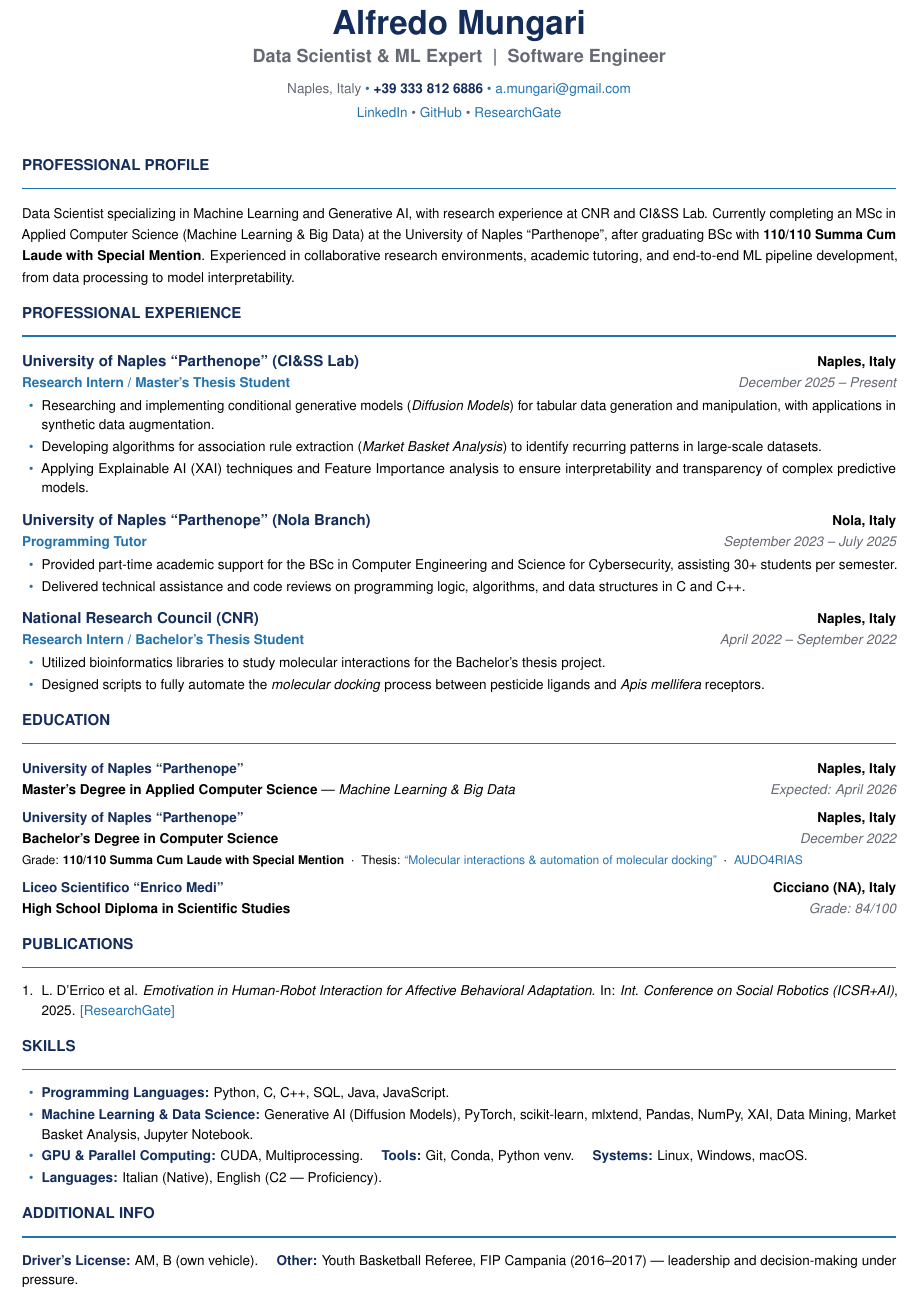
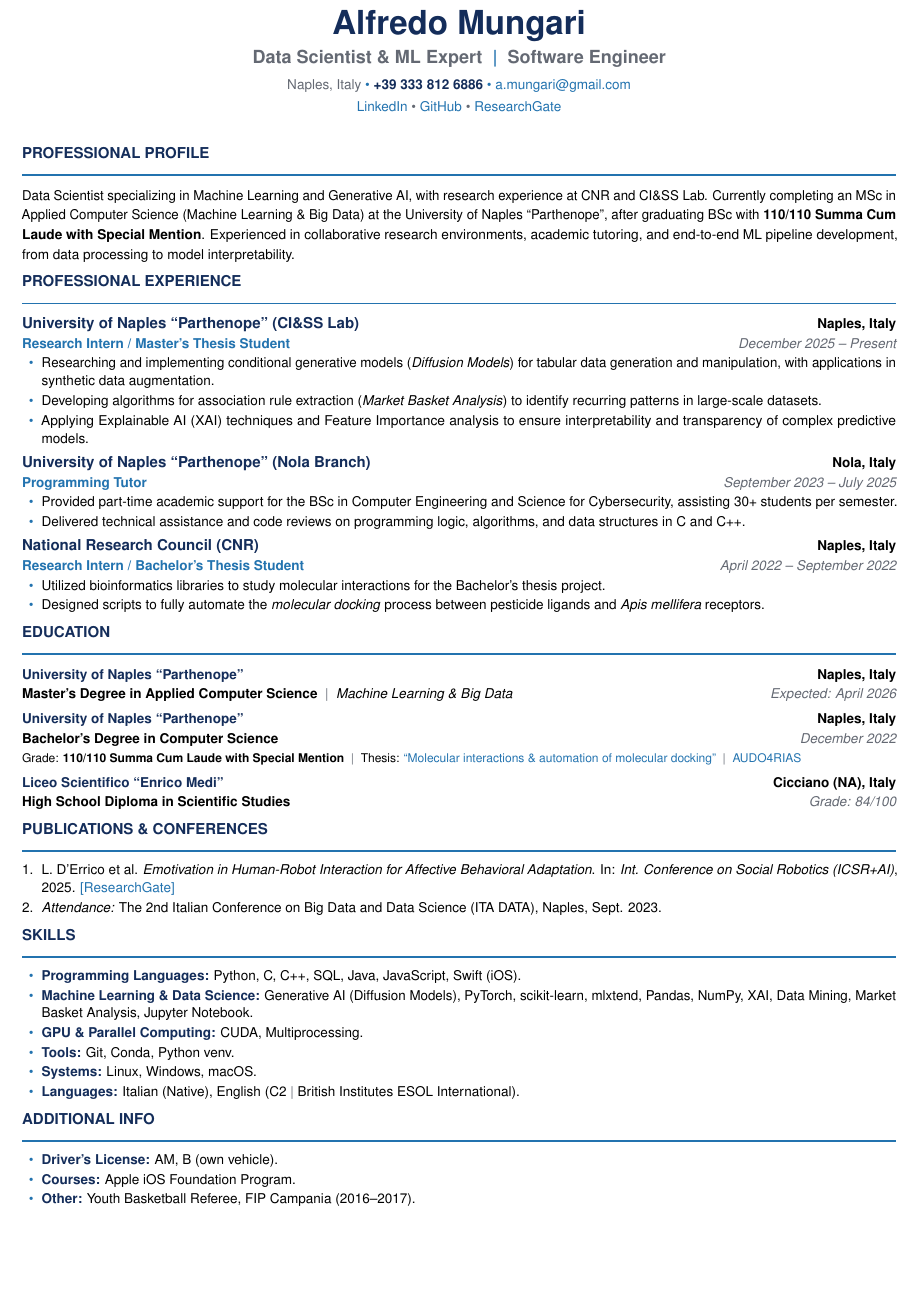
Before and after one commit to mungowz/Curriculum-Vitae, a LaTeX document (main.tex): part of the page, cut so that both start at the same text, the shorter picture padded with empty space. Compiled offline with pdfLaTeX.

Commit message:
Refactor LaTeX document layout and formatting

```diff
--- a/main.tex
+++ b/main.tex
@@ -72,13 +72,13 @@
 % -------------------------------------------------------
 \begin{center}
   {\fontsize{22pt}{26pt}\selectfont\textbf{\textcolor{primary}{Alfredo Mungari}}}\\[4pt]
-  {\large\textbf{\textcolor{secondary}{Data Scientist \& ML Expert \ | \ Software Engineer}}}\\[7pt]
+  {\large\textbf{\textcolor{secondary}{Data Scientist \& ML Expert \ \textcolor{accent}{|} \ Software Engineer}}}\\[5pt]
   \small
   \textcolor{secondary}{Naples, Italy}
   \textcolor{accent}{\textbullet}
   \textbf{\textcolor{primary}{+39 333 812 6886}}
   \textcolor{accent}{\textbullet}
-  \href{mailto:a.mungari@gmail.com}{\textcolor{accent}{a.mungari@gmail.com}}\\[3pt]
+  \href{mailto:a.mungari@gmail.com}{\textcolor{accent}{a.mungari@gmail.com}}\\[2pt]
   \href{https://www.linkedin.com/in/alfredo-mungari-99ab9225a}{\textcolor{accent}{LinkedIn}}
   \textcolor{secondary}{\textbullet}
   \href{https://github.com/mungowz}{\textcolor{accent}{GitHub}}
@@ -86,7 +86,7 @@
   \href{https://www.researchgate.net/profile/Alfredo-Mungari-2?ev=hdr_xprf}{\textcolor{accent}{ResearchGate}}
 \end{center}
 
-\vspace{4pt}
+\vspace{2pt}
 
 % -------------------------------------------------------
 % PROFESSIONAL PROFILE
@@ -113,7 +113,7 @@ Experienced in collaborative research environments, academic tutoring, and end-t
   \item Applying Explainable AI (XAI) techniques and Feature Importance analysis to ensure interpretability and transparency of complex predictive models.
 \end{itemize}
 
-\vspace{5pt}\noindent
+\vspace{2pt}\noindent
 {\normalsize\textbf{\textcolor{primary}{University of Naples ``Parthenope'' (Nola Branch)}}} \hfill \textbf{\small Nola, Italy}\\
 {\small\textbf{\textcolor{accent}{Programming Tutor}}} \hfill {\small\textit{\textcolor{secondary}{September 2023 -- July 2025}}}
 \begin{itemize}\small
@@ -121,7 +121,7 @@ Experienced in collaborative research environments, academic tutoring, and end-t
   \item Delivered technical assistance and code reviews on programming logic, algorithms, and data structures in C and C++.
 \end{itemize}
 
-\vspace{5pt}\noindent
+\vspace{2pt}\noindent
 {\normalsize\textbf{\textcolor{primary}{National Research Council (CNR)}}} \hfill \textbf{\small Naples, Italy}\\
 {\small\textbf{\textcolor{accent}{Research Intern / Bachelor's Thesis Student}}} \hfill {\small\textit{\textcolor{secondary}{April 2022 -- September 2022}}}
 \begin{itemize}\small
@@ -136,25 +136,26 @@ Experienced in collaborative research environments, academic tutoring, and end-t
 
 \noindent
 {\small\textbf{\textcolor{primary}{University of Naples ``Parthenope''}}} \hfill {\small\textbf{Naples, Italy}}\\
-{\small\textbf{Master's Degree in Applied Computer Science} --- \textit{Machine Learning \& Big Data}} \hfill {\small\textit{\textcolor{secondary}{Expected: April 2026}}}
+{\small\textbf{Master's Degree in Applied Computer Science} \ \textcolor{secondary}{|} \ \textit{Machine Learning \& Big Data}} \hfill {\small\textit{\textcolor{secondary}{Expected: April 2026}}}
 
-\vspace{4pt}\noindent
+\vspace{3pt}\noindent
 {\small\textbf{\textcolor{primary}{University of Naples ``Parthenope''}}} \hfill {\small\textbf{Naples, Italy}}\\
 {\small\textbf{Bachelor's Degree in Computer Science}} \hfill {\small\textit{\textcolor{secondary}{December 2022}}}\\
-{\footnotesize Grade: \textbf{110/110 Summa Cum Laude with Special Mention} \ $\cdot$ \
-Thesis: \href{https://github.com/mungowz/Bachelor-thesis}{\textcolor{accent}{``Molecular interactions \& automation of molecular docking''}} \ $\cdot$ \
+{\footnotesize Grade: \textbf{110/110 Summa Cum Laude with Special Mention} \ \textcolor{secondary}{|} \
+Thesis: \href{https://github.com/mungowz/Bachelor-thesis}{\textcolor{accent}{``Molecular interactions \& automation of molecular docking''}} \ \textcolor{secondary}{|} \
 \href{https://github.com/mungowz/AUDO4RIAS}{\textcolor{accent}{AUDO4RIAS}}}
 
-\vspace{4pt}\noindent
+\vspace{3pt}\noindent
 {\small\textbf{\textcolor{primary}{Liceo Scientifico ``Enrico Medi''}}} \hfill {\small\textbf{Cicciano (NA), Italy}}\\
 {\small\textbf{High School Diploma in Scientific Studies}} \hfill {\small\textit{\textcolor{secondary}{Grade: 84/100}}}
 
 % -------------------------------------------------------
-% PUBLICATIONS
+% PUBLICATIONS & CONFERENCES
 % -------------------------------------------------------
-\section*{PUBLICATIONS}
+\section*{PUBLICATIONS \& CONFERENCES}
 \begin{enumerate}\small
   \item L.~D'Errico et al. \textit{Emotivation in Human-Robot Interaction for Affective Behavioral Adaptation}. In: \textit{Int. Conference on Social Robotics (ICSR+AI)}, 2025. \href{https://www.researchgate.net/publication/399369176_Emotivation_in_Human-Robot_Interaction_for_Affective_Behavioral_Adaptation}{\textcolor{accent}{[ResearchGate]}}
+  \item \textit{Attendance:} The 2nd Italian Conference on Big Data and Data Science (ITA DATA), Naples, Sept. 2023.
 \end{enumerate}
 
 % -------------------------------------------------------
@@ -162,19 +163,23 @@ Thesis: \href{https://github.com/mungowz/Bachelor-thesis}{\textcolor{accent}{``M
 % -------------------------------------------------------
 \section*{SKILLS}
 \begin{itemize}\small
-  \item \textbf{\textcolor{primary}{Programming Languages:}} Python, C, C++, SQL, Java, JavaScript.
+  \item \textbf{\textcolor{primary}{Programming Languages:}} Python, C, C++, SQL, Java, JavaScript, Swift (iOS).
   \item \textbf{\textcolor{primary}{Machine Learning \& Data Science:}} Generative AI (Diffusion Models), PyTorch, scikit-learn, mlxtend, Pandas, NumPy, XAI, Data Mining, Market Basket Analysis, Jupyter Notebook.
-  \item \textbf{\textcolor{primary}{GPU \& Parallel Computing:}} CUDA, Multiprocessing. \quad \textbf{\textcolor{primary}{Tools:}} Git, Conda, Python venv. \quad \textbf{\textcolor{primary}{Systems:}} Linux, Windows, macOS.
-  \item \textbf{\textcolor{primary}{Languages:}} Italian (Native), English (C2 --- Proficiency).
+  \item \textbf{\textcolor{primary}{GPU \& Parallel Computing:}} CUDA, Multiprocessing.
+  \item \textbf{\textcolor{primary}{Tools:}} Git, Conda, Python venv.
+  \item \textbf{\textcolor{primary}{Systems:}} Linux, Windows, macOS.
+  \item \textbf{\textcolor{primary}{Languages:}} Italian (Native), English (C2 \textcolor{secondary}{|} British Institutes ESOL International).
 \end{itemize}
 
 % -------------------------------------------------------
 % ADDITIONAL INFO
 % -------------------------------------------------------
 \section*{ADDITIONAL INFO}
-\noindent\small
-\textbf{\textcolor{primary}{Driver's License:}} AM, B (own vehicle). \quad
-\textbf{\textcolor{primary}{Other:}} Youth Basketball Referee, FIP Campania (2016--2017) --- leadership and decision-making under pressure.
+\begin{itemize}\small
+  \item \textbf{\textcolor{primary}{Driver's License:}} AM, B (own vehicle).
+  \item \textbf{\textcolor{primary}{Courses:}} Apple iOS Foundation Program.
+  \item \textbf{\textcolor{primary}{Other:}} Youth Basketball Referee, FIP Campania (2016--2017).
+\end{itemize}
 
 % -------------------------------------------------------
 \end{document}
```
Also changed, not shown: main.tex (22 more changed lines).
